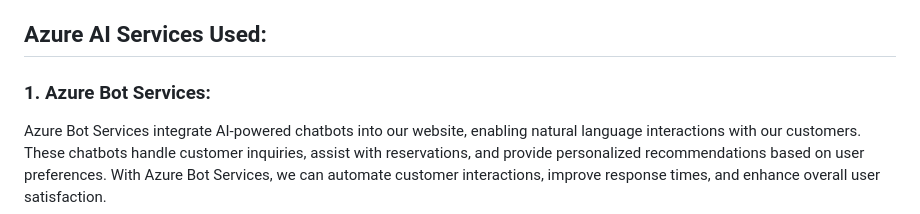
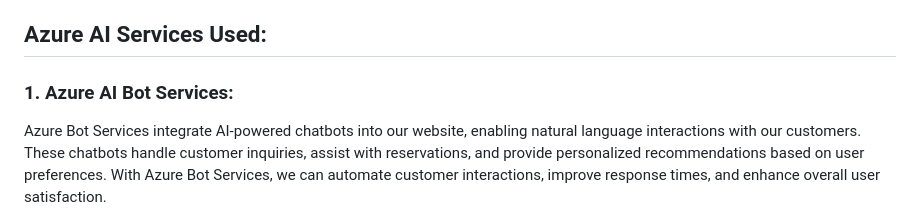
Before and after one commit to eswar17v/FRT, a Markdown page: README.md, the part around the change. Rendered like a GitHub page.

```diff
--- a/README.md
+++ b/README.md
@@ -21,7 +21,7 @@ Implemented a dedicated section for Contact form on the restaurant website. I ha
 
 ## Azure AI Services Used:
 
-### 1. Azure Bot Services:
+### 1. Azure AI Bot Services:
 Azure Bot Services integrate AI-powered chatbots into our website, enabling natural language interactions with our customers. These chatbots handle customer inquiries, assist with reservations, and provide personalized recommendations based on user preferences. With Azure Bot Services, we can automate customer interactions, improve response times, and enhance overall user satisfaction.
 
 By leveraging these Azure services, Royal Recipe offers a comprehensive and innovative dining experience, combining cutting-edge technology with exceptional customer service.
```
